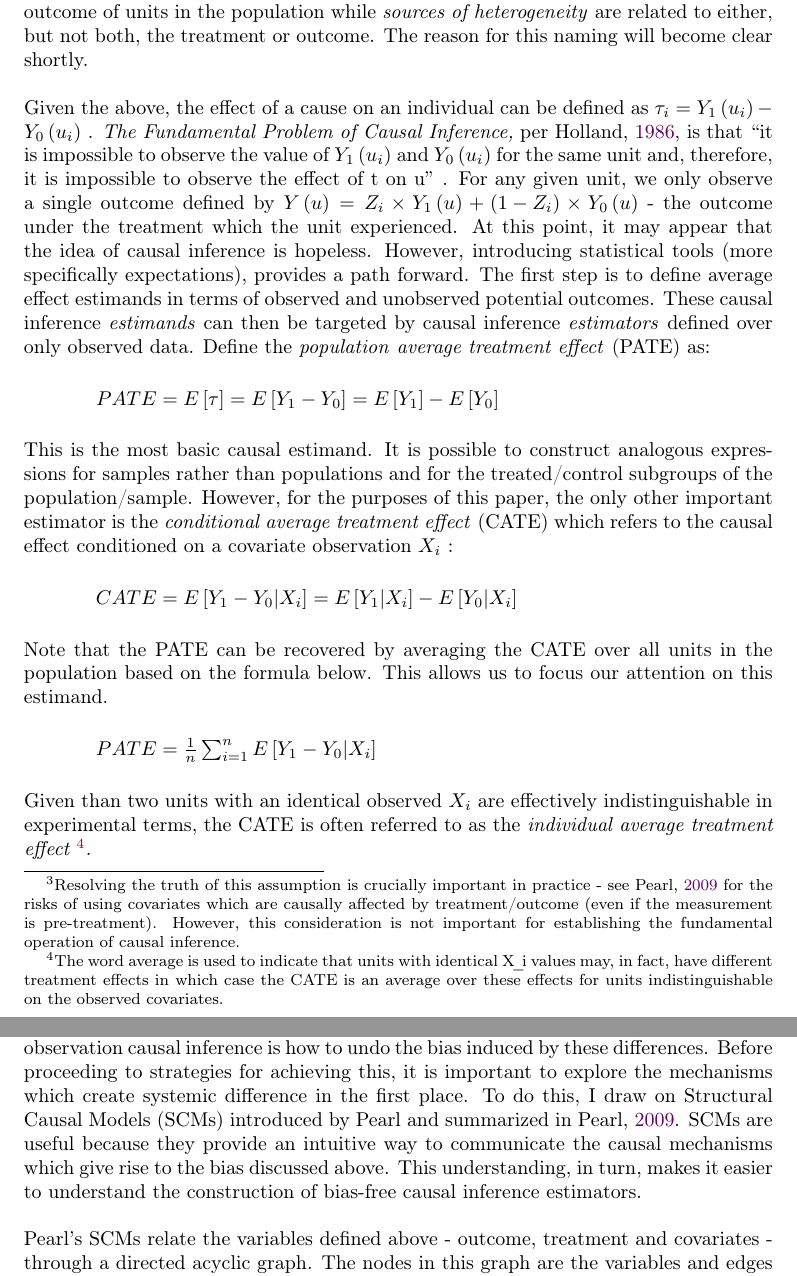
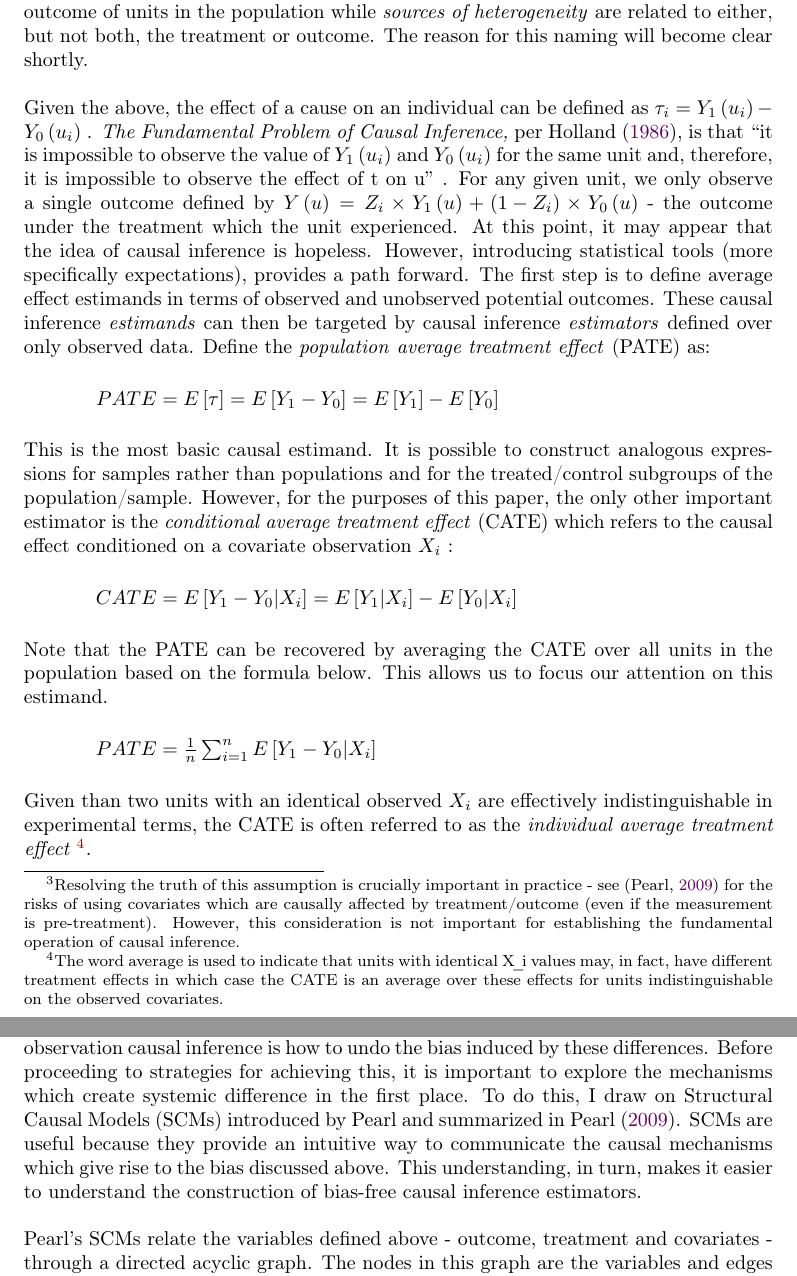
Before and after one commit to JoshBroomberg/Capstone-Writeup, a LaTeX thesis (main.tex, which reads chapters/2-framework-and-notation.tex): two parts of pages 12 and 13 of 159, joined at a grey line, cut so that both start at the same text. Compiled offline with pdfLaTeX.

Commit message:
ch2 cites

```diff
--- a/chapters/2-framework-and-notation.tex
+++ b/chapters/2-framework-and-notation.tex
@@ -9,10 +9,10 @@ Per Holland, observational causal inference applies statistical methods to measu
 \section{Notation and Estimands}
 
 \vspace{\baselineskip}
-Let there be a population of units -  \( U \) - with individual units from  \( U \)  indexed as  \( u_{i} \) . Let  \( Z \left( u_{i} \right)  = Z_{i} \) be an indicator variable that tracks whether a unit was exposed to the treatment \footnote{ This implies a binary treatment regime in which treatment is either present or absent for each unit but the framework present in the text can be extended to multiple discrete or single continuous treatments. }. Based on the binary nature of the treatment, each unit has two \textit{potential outcomes }-  \( Y_{1} \left( u \right)  \) and  \( Y_{0} \left( u \right)  \)  - which measure the outcome the unit experiences under treatment or absence of treatment (referred to as the \textit{control }condition, following experimental nomenclature). Further, each unit has a (potentially vector-valued) covariate measurement  \( X_{i} \) . The name covariate is used to imply that the variable  \( X \) may co-vary (or be \textit{correlated}) with the outcomes,  \( Y_{1} \) and  \( Y_{0} \) , and the treatment status  \( Z \) across the population \( U \) . In the real world, a correlation between these variables may result from the covariates in  \( X \) causally affecting the outcome/treatment assignment or the inverse. For simplicity, I assume for the rest of this section that the covariates are measured pre-treatment and, thus, are not causally affected by a unit’s treatment assignment or outcome(s) \footnote{ Resolving the truth of this assumption is crucially important in practice - see \cite{Pearl2009CausalOverview} for the risks of using covariates which are causally affected by treatment/outcome (even if the measurement is pre-treatment). However, this consideration is not important for establishing the fundamental operation of causal inference. }. There are two types of covariates depending on the underlying causal mechanism: \textit{confounders} are causally related to both the treatment and outcome of units in the population while \textit{sources of heterogeneity }are related to either, but not both, the treatment or outcome. The reason for this naming will become clear shortly.\par
+Let there be a population of units -  \( U \) - with individual units from  \( U \)  indexed as  \( u_{i} \) . Let  \( Z \left( u_{i} \right)  = Z_{i} \) be an indicator variable that tracks whether a unit was exposed to the treatment \footnote{ This implies a binary treatment regime in which treatment is either present or absent for each unit but the framework present in the text can be extended to multiple discrete or single continuous treatments. }. Based on the binary nature of the treatment, each unit has two \textit{potential outcomes }-  \( Y_{1} \left( u \right)  \) and  \( Y_{0} \left( u \right)  \)  - which measure the outcome the unit experiences under treatment or absence of treatment (referred to as the \textit{control }condition, following experimental nomenclature). Further, each unit has a (potentially vector-valued) covariate measurement  \( X_{i} \) . The name covariate is used to imply that the variable  \( X \) may co-vary (or be \textit{correlated}) with the outcomes,  \( Y_{1} \) and  \( Y_{0} \) , and the treatment status  \( Z \) across the population \( U \) . In the real world, a correlation between these variables may result from the covariates in  \( X \) causally affecting the outcome/treatment assignment or the inverse. For simplicity, I assume for the rest of this section that the covariates are measured pre-treatment and, thus, are not causally affected by a unit’s treatment assignment or outcome(s) \footnote{ Resolving the truth of this assumption is crucially important in practice - see \autocite{Pearl2009CausalOverview} for the risks of using covariates which are causally affected by treatment/outcome (even if the measurement is pre-treatment). However, this consideration is not important for establishing the fundamental operation of causal inference. }. There are two types of covariates depending on the underlying causal mechanism: \textit{confounders} are causally related to both the treatment and outcome of units in the population while \textit{sources of heterogeneity }are related to either, but not both, the treatment or outcome. The reason for this naming will become clear shortly.\par
 
 \vspace{\baselineskip}
-Given the above, the effect of a cause on an individual can be defined as  \(  \tau_{i}=Y_{1} \left( u_{i} \right)  - Y_{0} \left( u_{i} \right)   \) . \textit{The Fundamental Problem of Causal Inference,} per \cite{Holland1986StatisticsInference}, is that $``$it is impossible to observe the value of  \( Y_{1} \left( u_{i} \right)  \)  and  \( Y_{0} \left( u_{i} \right)  \) for the same unit and, therefore, it is impossible to observe the effect of t on u$"$ . For any given unit, we only observe a single outcome defined by  \( Y \left( u \right)  =Z_{i} \times Y_{1} \left( u \right) + \left( 1-Z_{i} \right)  \times Y_{0} \left( u \right)  \) - the outcome under the treatment which the unit experienced. At this point, it may appear that the idea of causal inference is hopeless. However, introducing statistical tools (more specifically expectations), provides a path forward. The first step is to define average effect estimands in terms of observed and unobserved potential outcomes. These causal inference \textit{estimands} can then be targeted by causal inference \textit{estimators }defined over only observed data. Define the \textit{population} \textit{average treatment effect }(PATE) as:\par
+Given the above, the effect of a cause on an individual can be defined as  \(  \tau_{i}=Y_{1} \left( u_{i} \right)  - Y_{0} \left( u_{i} \right)   \) . \textit{The Fundamental Problem of Causal Inference,} per \textcite{Holland1986StatisticsInference}, is that $``$it is impossible to observe the value of  \( Y_{1} \left( u_{i} \right)  \)  and  \( Y_{0} \left( u_{i} \right)  \) for the same unit and, therefore, it is impossible to observe the effect of t on u$"$ . For any given unit, we only observe a single outcome defined by  \( Y \left( u \right)  =Z_{i} \times Y_{1} \left( u \right) + \left( 1-Z_{i} \right)  \times Y_{0} \left( u \right)  \) - the outcome under the treatment which the unit experienced. At this point, it may appear that the idea of causal inference is hopeless. However, introducing statistical tools (more specifically expectations), provides a path forward. The first step is to define average effect estimands in terms of observed and unobserved potential outcomes. These causal inference \textit{estimands} can then be targeted by causal inference \textit{estimators }defined over only observed data. Define the \textit{population} \textit{average treatment effect }(PATE) as:\par
 
 
 \vspace{\baselineskip}
@@ -76,7 +76,7 @@ Observe that if the treatment assignment is independent of the potential outcome
 
 
 \vspace{\baselineskip}
-The prima facie effect is the true effect plus the expected difference in the outcome under control for the treated and control groups. In the absence of randomization, systemic differences between the treatment and control group induce bias. The challenge of observation causal inference is how to undo the bias induced by these differences. Before proceeding to strategies for achieving this, it is important to explore the mechanisms which create systemic difference in the first place. To do this, I draw on Structural Causal Models (SCMs) introduced by Pearl and summarized in \cite{Pearl2009CausalOverview}. SCMs are useful because they provide an intuitive way to communicate the causal mechanisms which give rise to the bias discussed above. This understanding, in turn, makes it easier to understand the construction of bias-free causal inference estimators.\par
+The prima facie effect is the true effect plus the expected difference in the outcome under control for the treated and control groups. In the absence of randomization, systemic differences between the treatment and control group induce bias. The challenge of observation causal inference is how to undo the bias induced by these differences. Before proceeding to strategies for achieving this, it is important to explore the mechanisms which create systemic difference in the first place. To do this, I draw on Structural Causal Models (SCMs) introduced by Pearl and summarized in \textcite{Pearl2009CausalOverview}. SCMs are useful because they provide an intuitive way to communicate the causal mechanisms which give rise to the bias discussed above. This understanding, in turn, makes it easier to understand the construction of bias-free causal inference estimators.\par
 
 
 \vspace{\baselineskip}
```
Also changed, not shown: chapters/2-framework-and-notation.tex (4 more changed lines).
